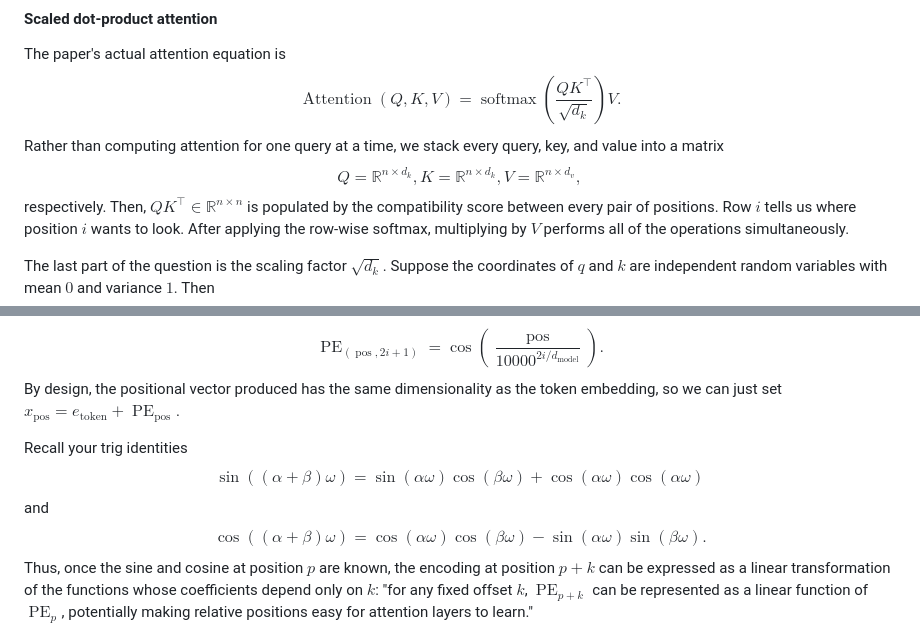
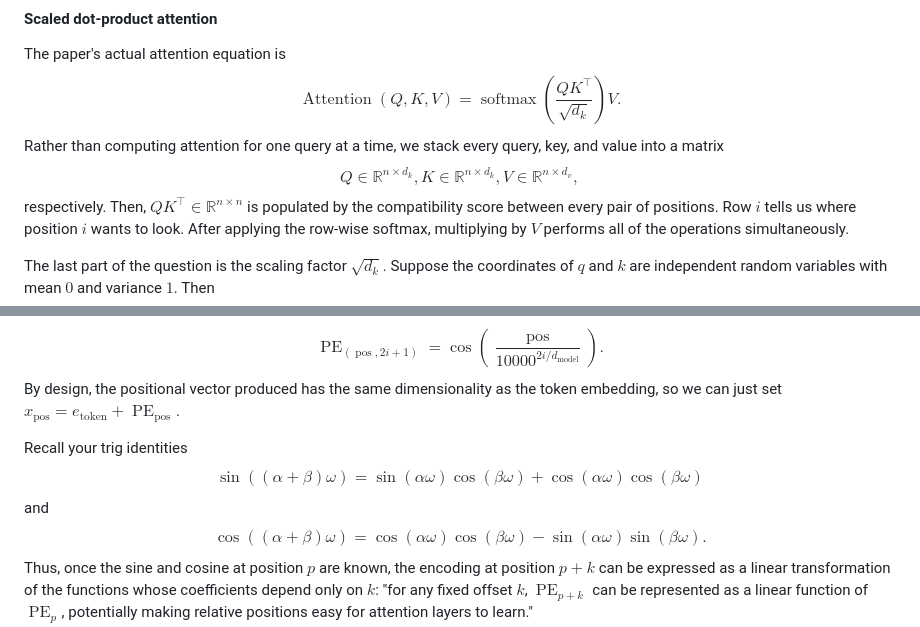
Before and after one commit to Harish-Shankar/harish-shankar.github.io, a Markdown page: posts/genealogy.md, 2 parts joined by grey strips. Rendered like a GitHub page.

Commit message:
fixed some math

```diff
--- a/posts/genealogy.md
+++ b/posts/genealogy.md
@@ -122,7 +122,7 @@ $$
 $$
 Rather than computing attention for one query at a time, we stack every query, key, and value into a matrix
 $$
-	Q = \mathbb{R}^{n \times d_k}, K = \mathbb{R}^{n \times d_k}, V = \mathbb{R}^{n \times d_v},
+	Q \in \mathbb{R}^{n \times d_k}, K \in \mathbb{R}^{n \times d_k}, V \in \mathbb{R}^{n \times d_v},
 $$
 respectively. Then, $QK^\top \in \mathbb{R}^{n \times n}$ is populated by the compatibility score between every pair of positions. Row $i$ tells us where position $i$ wants to look. After applying the row-wise softmax, multiplying by $V$ performs all of the operations simultaneously.
 
@@ -184,7 +184,7 @@ By design, the positional vector produced has the same dimensionality as the tok
 
 Recall your trig identities
 $$
-	\sin((\alpha + \beta)\omega) = \sin(\alpha\omega)\cos(\beta\omega) + \cos(\alpha\omega)\cos(\alpha\omega)
+	\sin((\alpha + \beta)\omega) = \sin(\alpha\omega)\cos(\beta\omega) + \cos(\alpha\omega)\cos(\beta\omega)
 $$
 and
 $$
```
